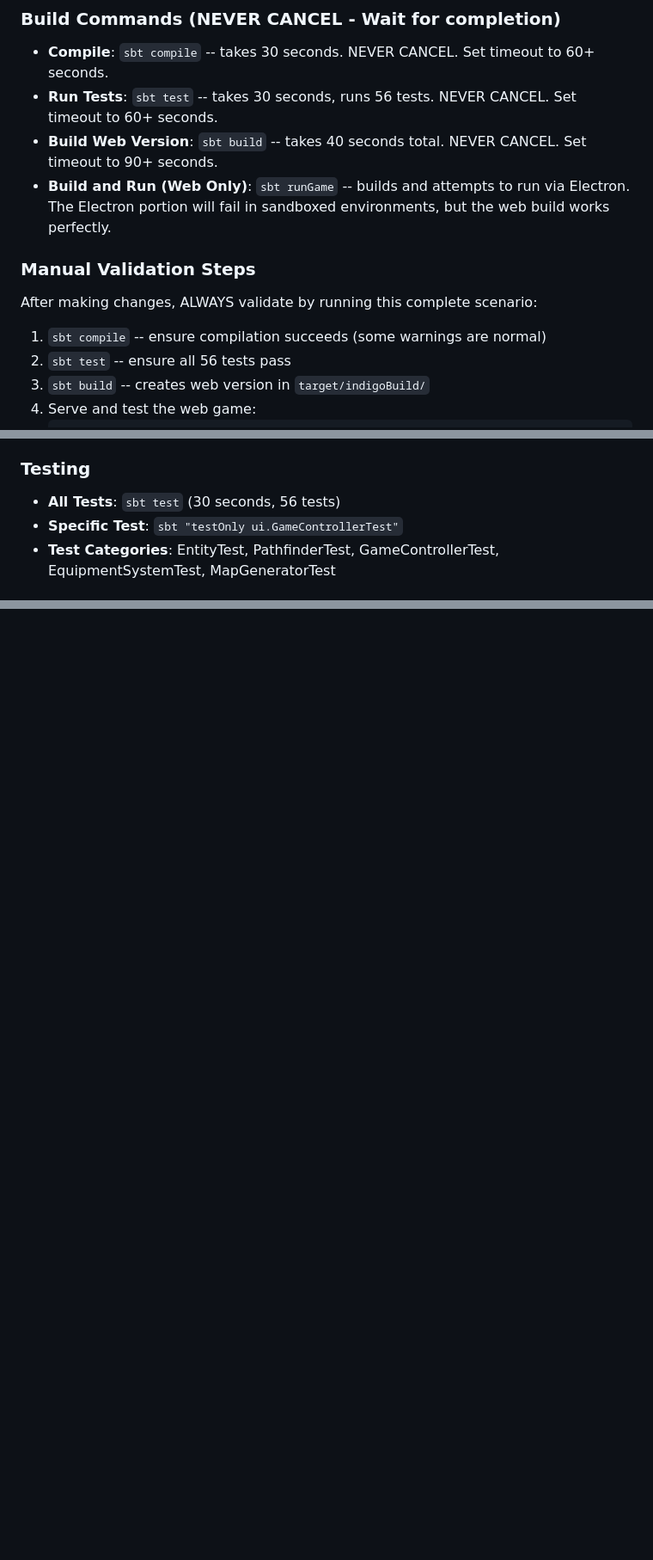
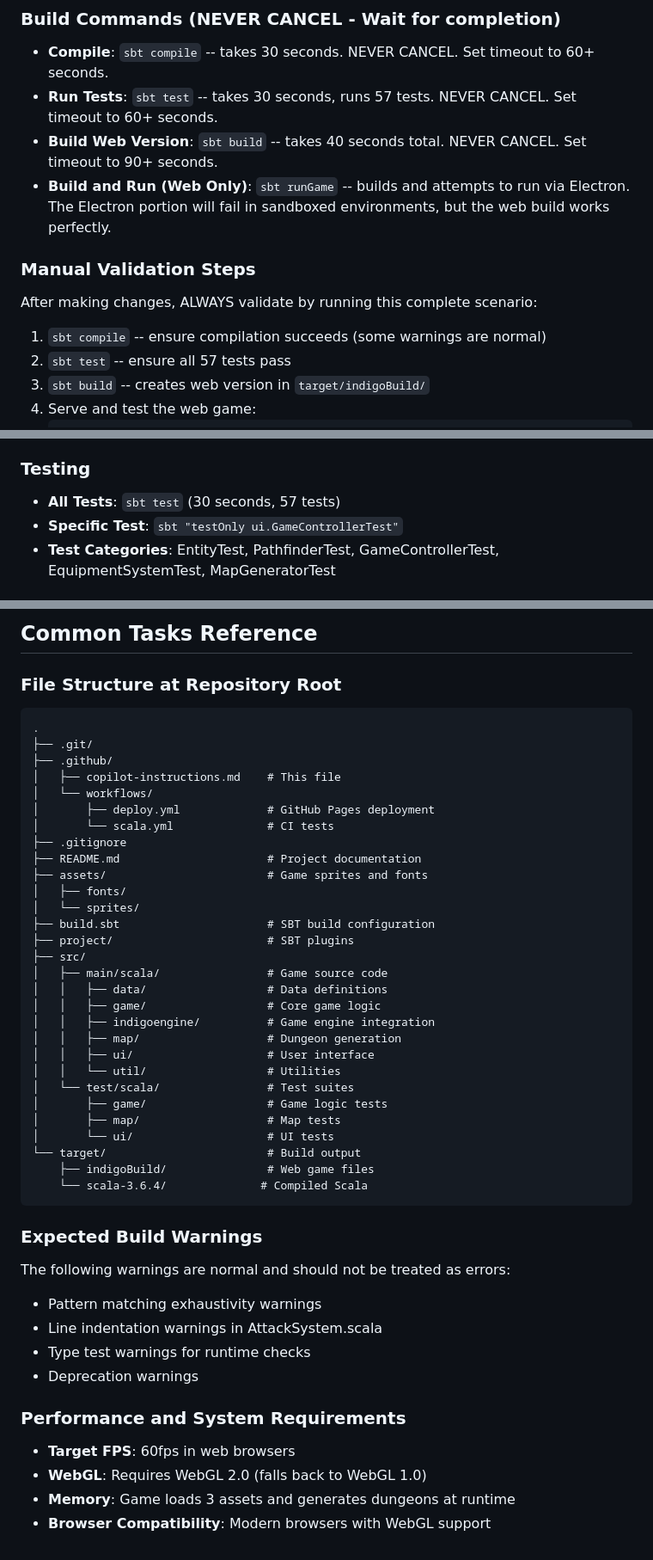
Before and after one commit to kabuumu/scala-roguelike-2025, a Markdown page: .github/copilot-instructions.md, 3 parts joined by grey strips. Shown at 86% size. Drawn GitHub-style; blank space fills up the shorter version.

````diff
--- a/.github/copilot-instructions.md
+++ b/.github/copilot-instructions.md
@@ -17,14 +17,14 @@ Always reference these instructions first and fallback to search or bash command
 
 ### Build Commands (NEVER CANCEL - Wait for completion)
 - **Compile**: `sbt compile` -- takes 30 seconds. NEVER CANCEL. Set timeout to 60+ seconds.
-- **Run Tests**: `sbt test` -- takes 30 seconds, runs 56 tests. NEVER CANCEL. Set timeout to 60+ seconds.
+- **Run Tests**: `sbt test` -- takes 30 seconds, runs 57 tests. NEVER CANCEL. Set timeout to 60+ seconds.
 - **Build Web Version**: `sbt build` -- takes 40 seconds total. NEVER CANCEL. Set timeout to 90+ seconds.
 - **Build and Run (Web Only)**: `sbt runGame` -- builds and attempts to run via Electron. The Electron portion will fail in sandboxed environments, but the web build works perfectly.
 
 ### Manual Validation Steps
 After making changes, ALWAYS validate by running this complete scenario:
 1. `sbt compile` -- ensure compilation succeeds (some warnings are normal)
-2. `sbt test` -- ensure all 56 tests pass
+2. `sbt test` -- ensure all 57 tests pass
 3. `sbt build` -- creates web version in `target/indigoBuild/`
 4. Serve and test the web game:
    ```bash
@@ -62,7 +62,7 @@ After making changes, ALWAYS validate by running this complete scenario:
 - **Desktop Version**: `sbt runGame` will fail in sandboxed environments but works in local development
 
 ### Testing
-- **All Tests**: `sbt test` (30 seconds, 56 tests)
+- **All Tests**: `sbt test` (30 seconds, 57 tests)
 - **Specific Test**: `sbt "testOnly ui.GameControllerTest"`
 - **Test Categories**: EntityTest, PathfinderTest, GameControllerTest, EquipmentSystemTest, MapGeneratorTest
 
@@ -115,0 +168,47 @@ Remember: This is a real-time rendered game with complex state management. Alway
+## Common Tasks Reference
+
+### File Structure at Repository Root
+```
+.
+├── .git/
+├── .github/
+│   ├── copilot-instructions.md    # This file
+│   └── workflows/
+│       ├── deploy.yml             # GitHub Pages deployment
+│       └── scala.yml              # CI tests
+├── .gitignore
+├── README.md                      # Project documentation
+├── assets/                        # Game sprites and fonts
+│   ├── fonts/
+│   └── sprites/
+├── build.sbt                      # SBT build configuration
+├── project/                       # SBT plugins
+├── src/
+│   ├── main/scala/                # Game source code
+│   │   ├── data/                  # Data definitions
+│   │   ├── game/                  # Core game logic
+│   │   ├── indigoengine/          # Game engine integration
+│   │   ├── map/                   # Dungeon generation
+│   │   ├── ui/                    # User interface
+│   │   └── util/                  # Utilities
+│   └── test/scala/                # Test suites
+│       ├── game/                  # Game logic tests
+│       ├── map/                   # Map tests
+│       └── ui/                    # UI tests
+└── target/                        # Build output
+    ├── indigoBuild/               # Web game files
+    └── scala-3.6.4/              # Compiled Scala
+```
+
+### Expected Build Warnings
+The following warnings are normal and should not be treated as errors:
+- Pattern matching exhaustivity warnings
+- Line indentation warnings in AttackSystem.scala
+- Type test warnings for runtime checks
+- Deprecation warnings
+
+### Performance and System Requirements
+- **Target FPS**: 60fps in web browsers
+- **WebGL**: Requires WebGL 2.0 (falls back to WebGL 1.0)
+- **Memory**: Game loads 3 assets and generates dungeons at runtime
+- **Browser Compatibility**: Modern browsers with WebGL support
````
Also changed, not shown: other parts of .github/copilot-instructions.md (+54 -2 lines).
